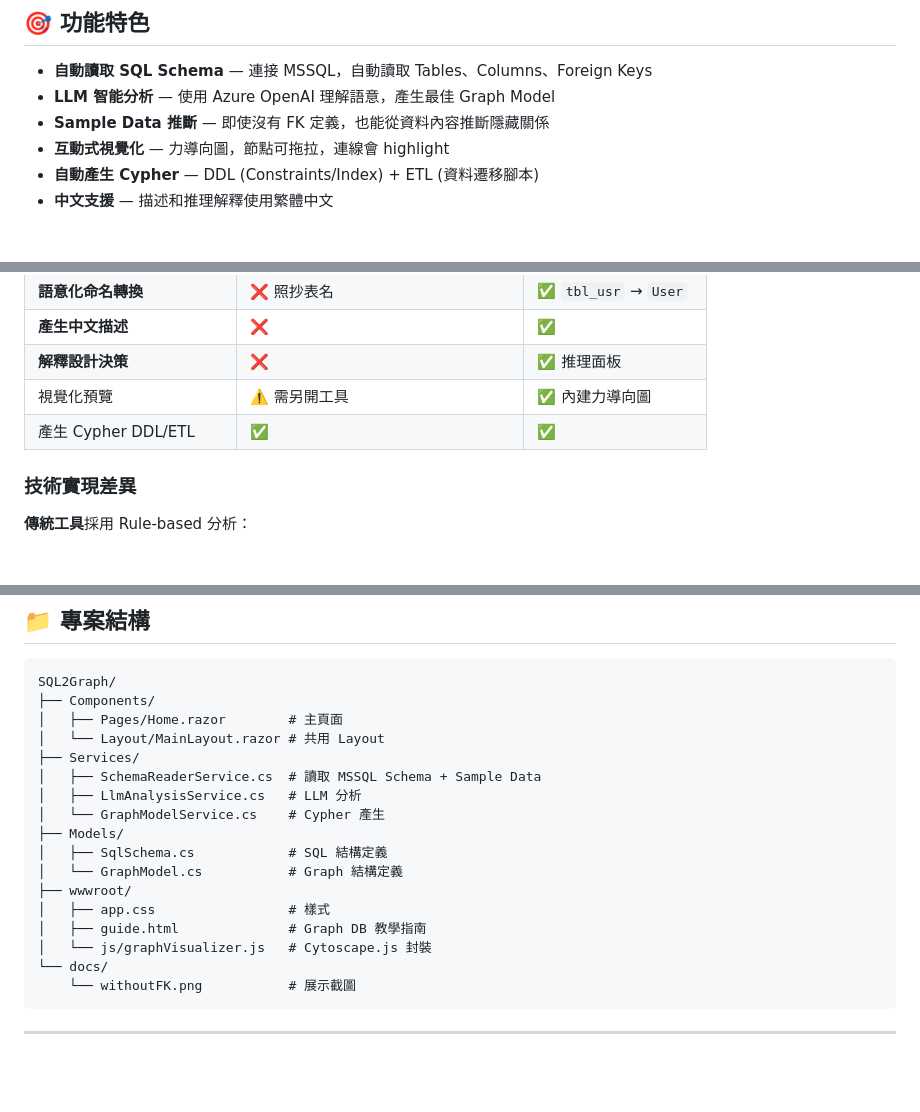
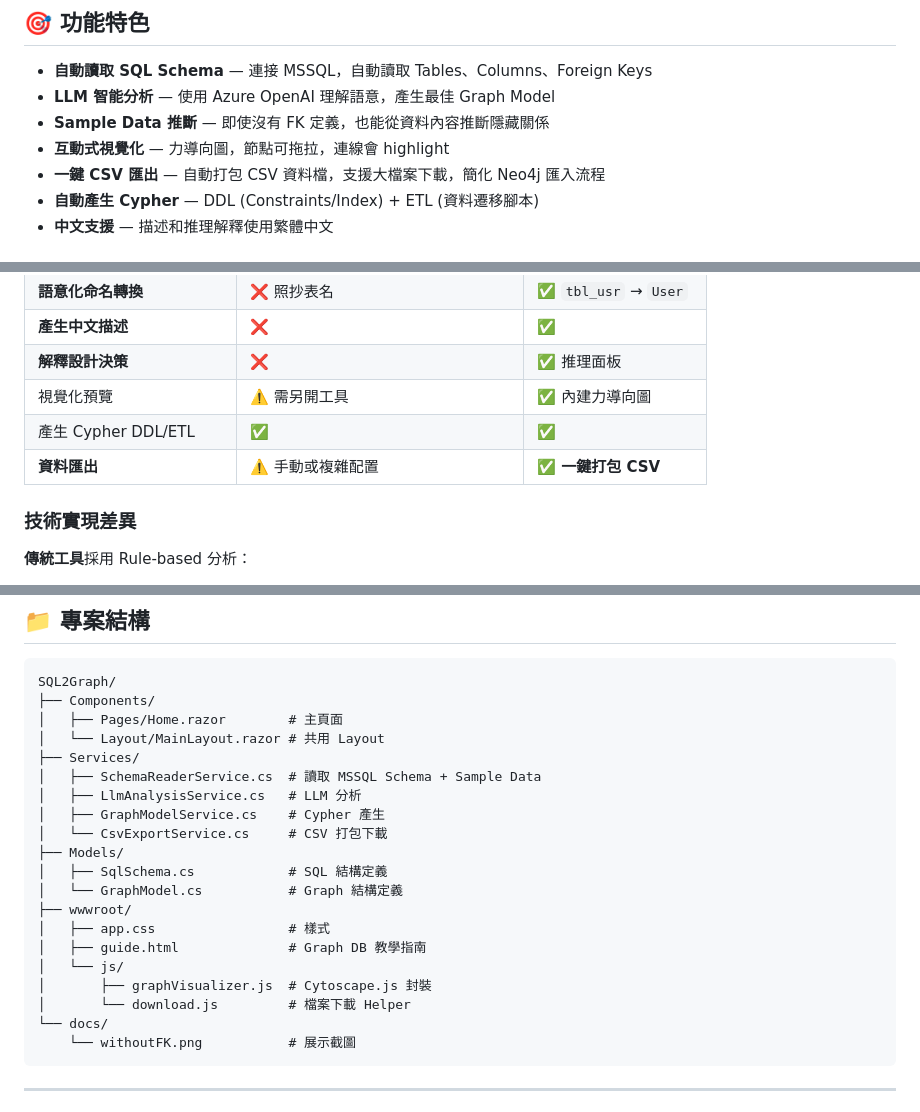
Before and after one commit to breezy89757/SQL2Graph, a Markdown page: README.md, 3 parts joined by grey strips. Rendered like a GitHub page; blank space fills up the shorter version.

Commit message:
feat: add CSV export and fix ETL script filename logic

````diff
--- a/README.md
+++ b/README.md
@@ -12,6 +12,7 @@
 - **LLM 智能分析** — 使用 Azure OpenAI 理解語意，產生最佳 Graph Model
 - **Sample Data 推斷** — 即使沒有 FK 定義，也能從資料內容推斷隱藏關係
 - **互動式視覺化** — 力導向圖，節點可拖拉，連線會 highlight
+- **一鍵 CSV 匯出** — 自動打包 CSV 資料檔，支援大檔案下載，簡化 Neo4j 匯入流程
 - **自動產生 Cypher** — DDL (Constraints/Index) + ETL (資料遷移腳本)
 - **中文支援** — 描述和推理解釋使用繁體中文
 
@@ -35,6 +42,7 @@
 | **解釋設計決策** | ❌ | ✅ 推理面板 |
 | 視覺化預覽 | ⚠️ 需另開工具 | ✅ 內建力導向圖 |
 | 產生 Cypher DDL/ETL | ✅ | ✅ |
+| **資料匯出** | ⚠️ 手動或複雜配置 | ✅ **一鍵打包 CSV** |
 
 ### 技術實現差異
 
@@ -129,14 +141,17 @@ SQL2Graph/
 ├── Services/
 │   ├── SchemaReaderService.cs  # 讀取 MSSQL Schema + Sample Data
 │   ├── LlmAnalysisService.cs   # LLM 分析
-│   └── GraphModelService.cs    # Cypher 產生
+│   ├── GraphModelService.cs    # Cypher 產生
+│   └── CsvExportService.cs     # CSV 打包下載
 ├── Models/
 │   ├── SqlSchema.cs            # SQL 結構定義
 │   └── GraphModel.cs           # Graph 結構定義
 ├── wwwroot/
 │   ├── app.css                 # 樣式
 │   ├── guide.html              # Graph DB 教學指南
-│   └── js/graphVisualizer.js   # Cytoscape.js 封裝
+│   └── js/
+│       ├── graphVisualizer.js  # Cytoscape.js 封裝
+│       └── download.js         # 檔案下載 Helper
 └── docs/
     └── withoutFK.png           # 展示截圖
 ```
````
Also changed, not shown: other parts of README.md (+17 -7 lines), docs/neo4J.png (added), 6 other files.
